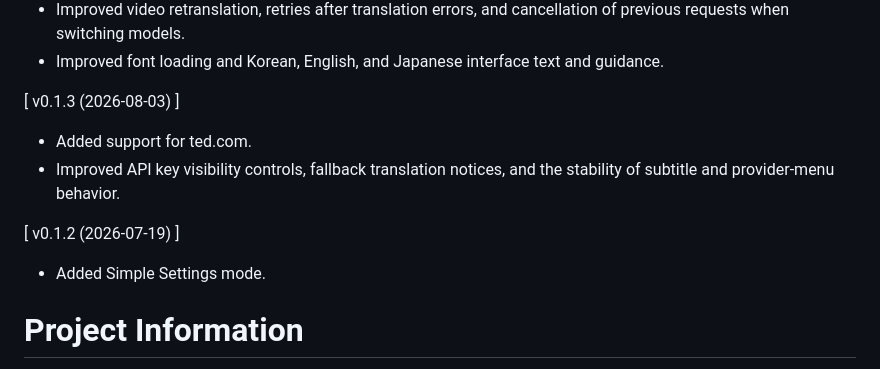
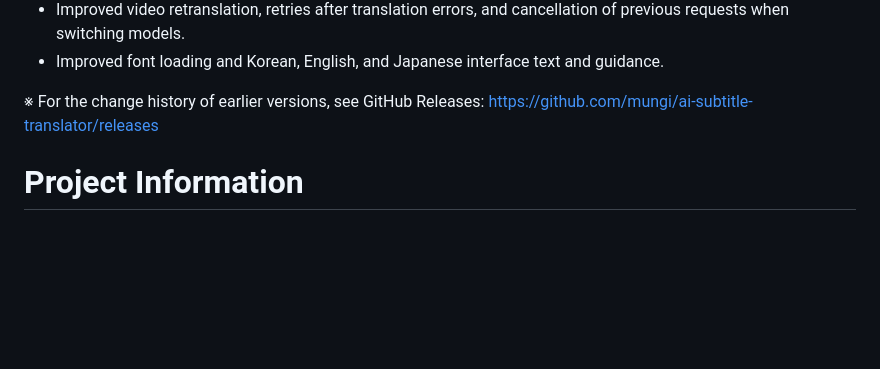
Before and after one commit to mungi/ai-subtitle-translator, a Markdown page: docs/chrome-web-store-en.md, the part around the change. Rendered like a GitHub page; blank space fills up the shorter version.

```diff
--- a/docs/chrome-web-store-en.md
+++ b/docs/chrome-web-store-en.md
@@ -91,12 +91,7 @@ Naturally translate subtitles of educational content (online courses, lectures,
   - Improved video retranslation, retries after translation errors, and cancellation of previous requests when switching models.
   - Improved font loading and Korean, English, and Japanese interface text and guidance.
 
-  [ v0.1.3 (2026-08-03) ]
-  - Added support for ted.com.
-  - Improved API key visibility controls, fallback translation notices, and the stability of subtitle and provider-menu behavior.
-
-  [ v0.1.2 (2026-07-19) ]
-  - Added Simple Settings mode.
+  ※ For the change history of earlier versions, see GitHub Releases: https://github.com/mungi/ai-subtitle-translator/releases
 
 # Project Information
   - License: MIT License
```
Also changed, not shown: docs/chrome-web-store-ja.md (+1 -6 lines), docs/chrome-web-store-ko.md (+1 -6 lines).
